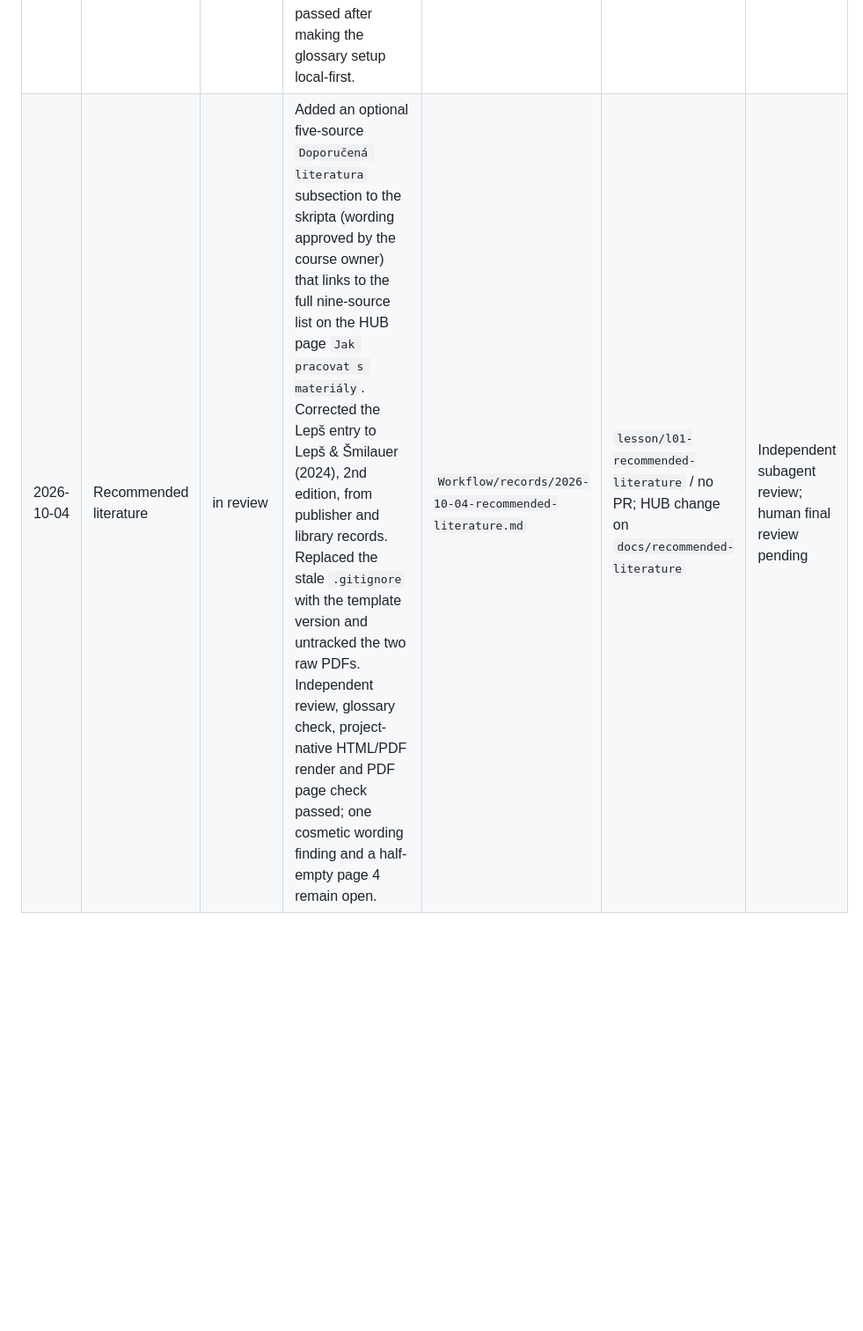
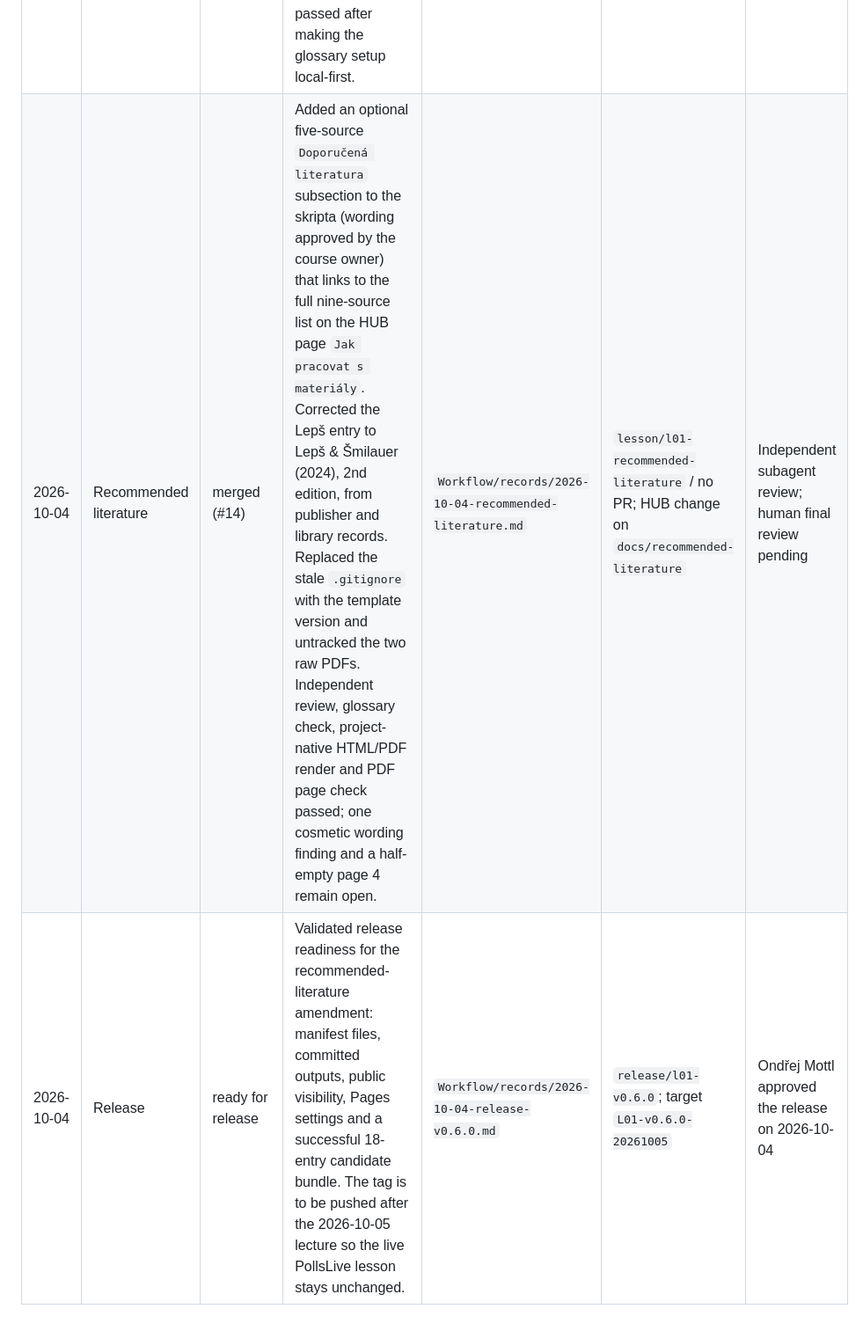
Before and after one commit to CUNI-NATUR-Biostatistics/L01, a Markdown page: Workflow/STAGE_LOG.md, the part around the change. Shown at 88% size. Rendered like a GitHub page; blank space fills up the shorter version.

Commit message:
Document L01 v0.6.0 release readiness (#15)
Co-authored-by: Claude Opus 5.5 <noreply@anthropic.com>

```diff
--- a/Workflow/STAGE_LOG.md
+++ b/Workflow/STAGE_LOG.md
@@ -9,4 +9,5 @@
 | 2026-08-27 | Exercise | complete and human-approved | Replaced the deferred placeholder with a self-study-capable base-R practical built around `ggplot2::msleep`, a permanent skippable R-basics refresher, a 60-65 minute direct-work core route, and 25 optional tasks. Clean-session, reference-solution, encoding, safety and independent-review checks passed; section hierarchy, code formatting and all 40 progressive hint pairs were aligned with the course conventions and re-reviewed. | `Workflow/records/2026-08-27-exercise-blueprint.md` | Current worktree; course owner will commit and push | Independent exercise reviewer; Ondřej Mottl approved 2026-08-27 |
 | 2026-08-27 | Stage 6 | ready for release | Confirmed public repository visibility, stable-route documentation, licensing, allowlisted resources, clean synchronized `main`, and successful creation of a 15-entry candidate bundle containing the approved exercise. | `Workflow/records/2026-08-27-stage-6-release.md` | Target `L01-v0.2.0-20260827`; release-record commit pending | Ondřej Mottl |
 | 2026-09-28 | Learning-material Extras | in review | Added bounded previews on sample-to-population generalisation and SD versus SE; independent review, glossary checks, HTML/PDF render, and a complete 48-page visual PDF check passed after making the glossary setup local-first. | `Workflow/records/2026-09-28-learning-material-extras.md` | `lesson/l01-learning-material-extras` / no PR | Independent vision review: no amendment findings; human final review pending |
-| 2026-10-04 | Recommended literature | in review | Added an optional five-source `Doporučená literatura` subsection to the skripta (wording approved by the course owner) that links to the full nine-source list on the HUB page `Jak pracovat s materiály`. Corrected the Lepš entry to Lepš & Šmilauer (2024), 2nd edition, from publisher and library records. Replaced the stale `.gitignore` with the template version and untracked the two raw PDFs. Independent review, glossary check, project-native HTML/PDF render and PDF page check passed; one cosmetic wording finding and a half-empty page 4 remain open. | `Workflow/records/2026-10-04-recommended-literature.md` | `lesson/l01-recommended-literature` / no PR; HUB change on `docs/recommended-literature` | Independent subagent review; human final review pending |
+| 2026-10-04 | Recommended literature | merged (#14) | Added an optional five-source `Doporučená literatura` subsection to the skripta (wording approved by the course owner) that links to the full nine-source list on the HUB page `Jak pracovat s materiály`. Corrected the Lepš entry to Lepš & Šmilauer (2024), 2nd edition, from publisher and library records. Replaced the stale `.gitignore` with the template version and untracked the two raw PDFs. Independent review, glossary check, project-native HTML/PDF render and PDF page check passed; one cosmetic wording finding and a half-empty page 4 remain open. | `Workflow/records/2026-10-04-recommended-literature.md` | `lesson/l01-recommended-literature` / no PR; HUB change on `docs/recommended-literature` | Independent subagent review; human final review pending |
+| 2026-10-04 | Release | ready for release | Validated release readiness for the recommended-literature amendment: manifest files, committed outputs, public visibility, Pages settings and a successful 18-entry candidate bundle. The tag is to be pushed after the 2026-10-05 lecture so the live PollsLive lesson stays unchanged. | `Workflow/records/2026-10-04-release-v0.6.0.md` | `release/l01-v0.6.0`; target `L01-v0.6.0-20261005` | Ondřej Mottl approved the release on 2026-10-04 |
```
Also changed, not shown: Workflow/records/2026-10-04-release-v0.6.0.md (added, +60 -0 lines).
